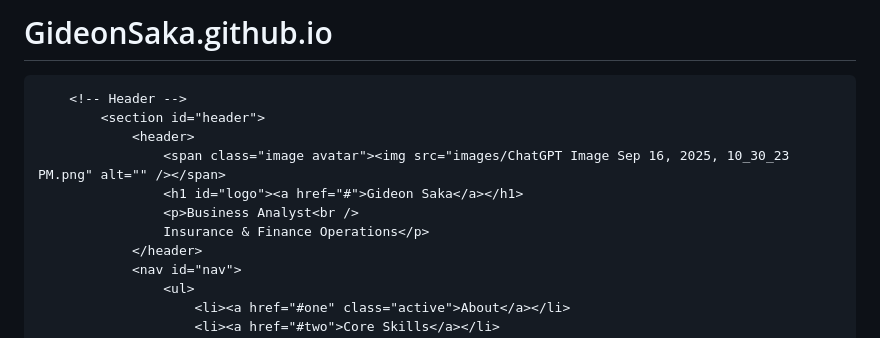
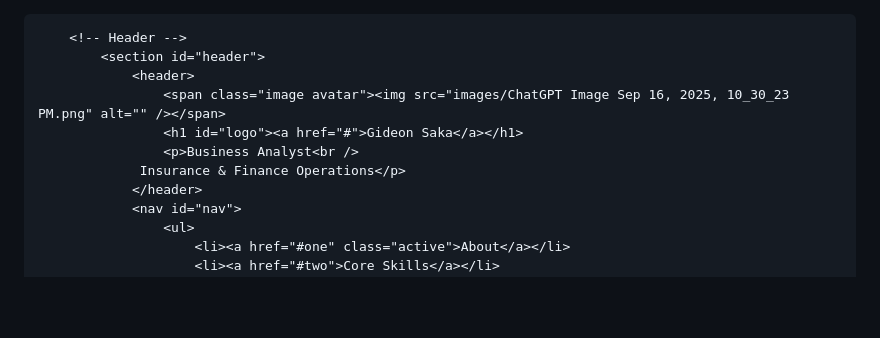
Before and after one commit to Gideon-Saka/GideonSaka.github.io, a Markdown page: README.md, the part around the change. Drawn GitHub-style; blank space fills up the shorter version.

```diff
--- a/README.md
+++ b/README.md
@@ -1,4 +1,3 @@
-# GideonSaka.github.io
 <!DOCTYPE HTML>
 <!--
 	Read Only by HTML5 UP
@@ -20,7 +19,7 @@
 					<span class="image avatar"><img src="images/ChatGPT Image Sep 16, 2025, 10_30_23 PM.png" alt="" /></span>
 					<h1 id="logo"><a href="#">Gideon Saka</a></h1>
 					<p>Business Analyst<br />
-					Insurance & Finance Operations</p>
+				 Insurance & Finance Operations</p>
 				</header>
 				<nav id="nav">
 					<ul>
```
